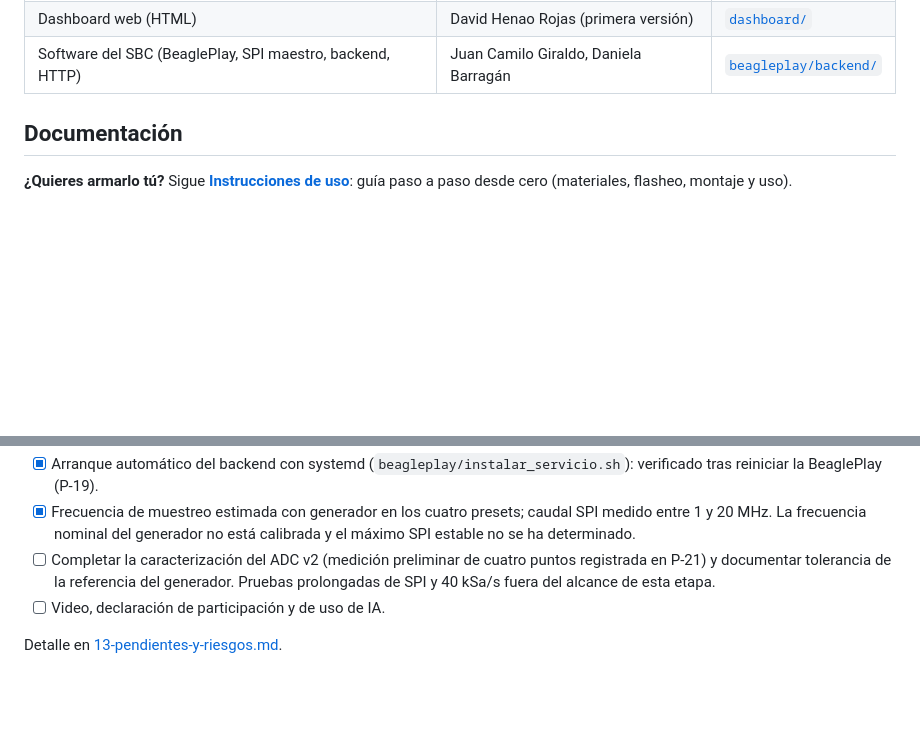
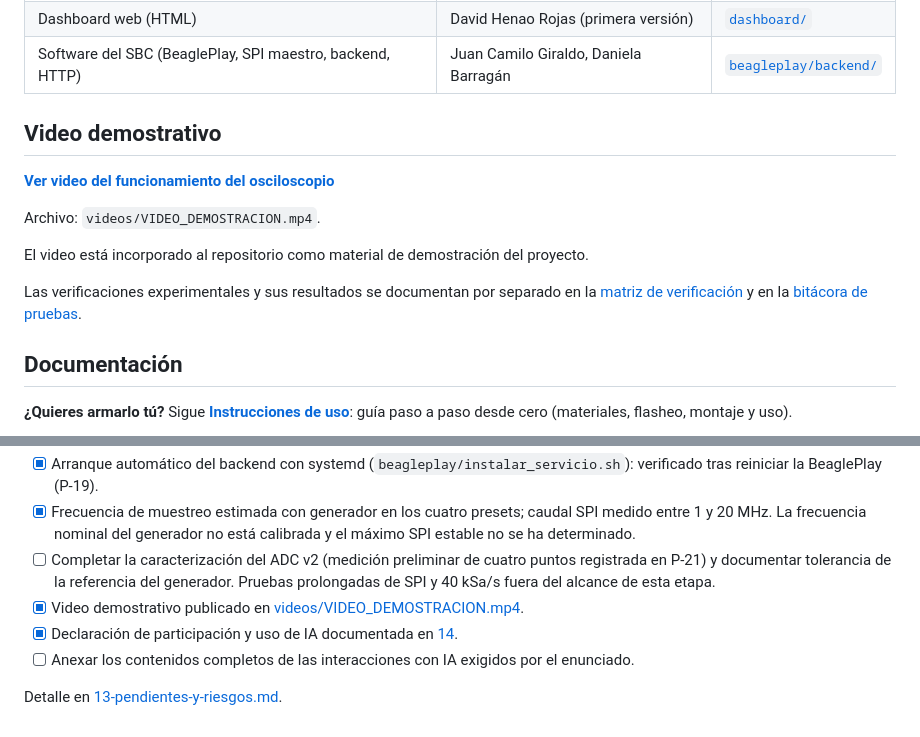
Before and after one commit to dahenaor-source/Osciloscopio-Linux-Embebido, a Markdown page: README.md, 2 parts joined by grey strips. GitHub-like rendering; blank space fills up the shorter version.

Commit message:
docs: enlazar video demostrativo en README y matriz

```diff
--- a/README.md
+++ b/README.md
@@ -13,6 +13,21 @@ Señales ─► ESP32-C6 (ADC + SPI esclavo) ══ SPI ══► BeaglePlay (SP
 | Firmware del microcontrolador (ESP32-C6) | David Henao Rojas | [`firmware/`](firmware) |
 | Dashboard web (HTML) | David Henao Rojas (primera versión) | [`dashboard/`](dashboard) |
 | Software del SBC (BeaglePlay, SPI maestro, backend, HTTP) | Juan Camilo Giraldo, Daniela Barragán | [`beagleplay/backend/`](beagleplay/backend) |
+
+## Video demostrativo
+
+[**Ver video del funcionamiento del osciloscopio**](videos/VIDEO_DEMOSTRACION.mp4)
+
+Archivo: `videos/VIDEO_DEMOSTRACION.mp4`.
+
+El video está incorporado al repositorio como
+material de demostración del proyecto.
+
+Las verificaciones experimentales y sus resultados
+se documentan por separado en la
+[matriz de verificación](docs/Documentación_General/10-matriz-de-verificacion.md)
+y en la
+[bitácora de pruebas](docs/Documentación_General/09-pruebas-y-resultados.md).
 
 ## Documentación
 
@@ -78,6 +93,8 @@ Detalles en [05-firmware-esp32c6.md](docs/Documentaci%C3%B3n_General/05-firmware
 - [x] Arranque automático del backend con systemd (`beagleplay/instalar_servicio.sh`): verificado tras reiniciar la BeaglePlay (P-19).
 - [x] Frecuencia de muestreo estimada con generador en los cuatro presets; caudal SPI medido entre 1 y 20 MHz. La frecuencia nominal del generador no está calibrada y el máximo SPI estable no se ha determinado.
 - [ ] Completar la caracterización del ADC v2 (medición preliminar de cuatro puntos registrada en P-21) y documentar tolerancia de la referencia del generador. Pruebas prolongadas de SPI y 40 kSa/s fuera del alcance de esta etapa.
-- [ ] Video, declaración de participación y de uso de IA.
+- [x] Video demostrativo publicado en [videos/VIDEO_DEMOSTRACION.mp4](videos/VIDEO_DEMOSTRACION.mp4).
+- [x] Declaración de participación y uso de IA documentada en [14](docs/Documentación_General/14-participacion-y-uso-de-ia.md).
+- [ ] Anexar los contenidos completos de las interacciones con IA exigidos por el enunciado.
 
 Detalle en [13-pendientes-y-riesgos.md](docs/Documentaci%C3%B3n_General/13-pendientes-y-riesgos.md).
```
Also changed, not shown: docs/Documentación_General/10-matriz-de-verificacion.md (+1 -1 lines).
